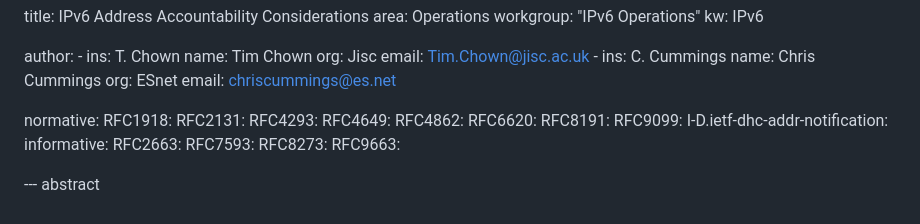
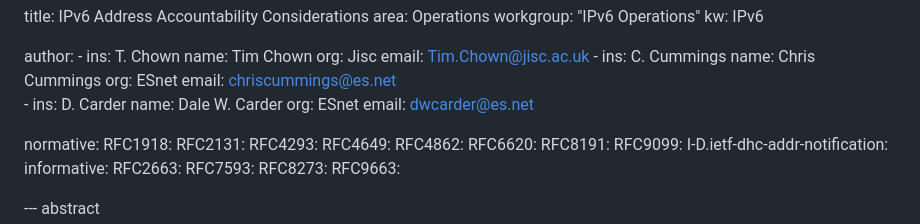
Before and after one commit to timchown/address-accountability, a Markdown page: draft-chown-address-accountability.md, the part around the change. Rendered like a GitHub page.

Commit message:
Update draft-chown-address-accountability.md
added dale

```diff
--- a/draft-chown-address-accountability.md
+++ b/draft-chown-address-accountability.md
@@ -42,6 +42,11 @@ author:
         name: Chris Cummings
         org: ESnet
         email: chriscummings@es.net
+      -
+        ins: D. Carder
+        name: Dale W. Carder
+        org: ESnet
+        email: dwcarder@es.net
 
 normative:
   RFC1918:
```
